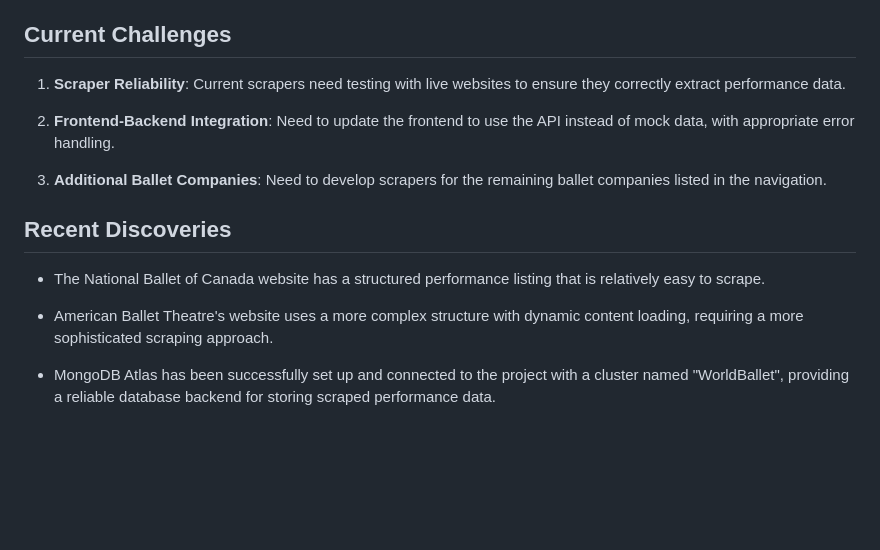
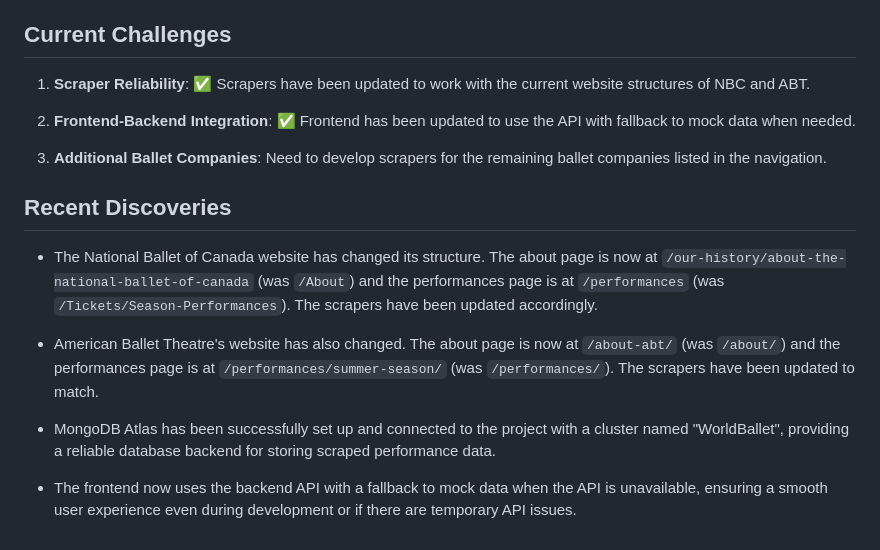
Before and after one commit to Makayla12345678/WorldBallet, a Markdown page: memory-bank/activeContext.md, the part around the change printed below. Rendered like a GitHub page; blank space fills up the shorter version.

Commit message:
Update memory bank with frontend-backend integration and scraper updates

```diff
--- a/memory-bank/activeContext.md
+++ b/memory-bank/activeContext.md
@@ -101,16 +101,18 @@ The current focus of the World Ballets project is **server integration and deplo
 
 ## Current Challenges
 
-1. **Scraper Reliability**: Current scrapers need testing with live websites to ensure they correctly extract performance data.
+1. **Scraper Reliability**: ✅ Scrapers have been updated to work with the current website structures of NBC and ABT.
 
-2. **Frontend-Backend Integration**: Need to update the frontend to use the API instead of mock data, with appropriate error handling.
+2. **Frontend-Backend Integration**: ✅ Frontend has been updated to use the API with fallback to mock data when needed.
 
 3. **Additional Ballet Companies**: Need to develop scrapers for the remaining ballet companies listed in the navigation.
 
 ## Recent Discoveries
 
-- The National Ballet of Canada website has a structured performance listing that is relatively easy to scrape.
+- The National Ballet of Canada website has changed its structure. The about page is now at `/our-history/about-the-national-ballet-of-canada` (was `/About`) and the performances page is at `/performances` (was `/Tickets/Season-Performances`). The scrapers have been updated accordingly.
 
-- American Ballet Theatre's website uses a more complex structure with dynamic content loading, requiring a more sophisticated scraping approach.
+- American Ballet Theatre's website has also changed. The about page is now at `/about-abt/` (was `/about/`) and the performances page is at `/performances/summer-season/` (was `/performances/`). The scrapers have been updated to match.
 
 - MongoDB Atlas has been successfully set up and connected to the project with a cluster named "WorldBallet", providing a reliable database backend for storing scraped performance data.
+
+- The frontend now uses the backend API with a fallback to mock data when the API is unavailable, ensuring a smooth user experience even during development or if there are temporary API issues.
```
Also changed, not shown: other parts of memory-bank/activeContext.md (+8 -8 lines), memory-bank/progress.md (+15 -15 lines).
